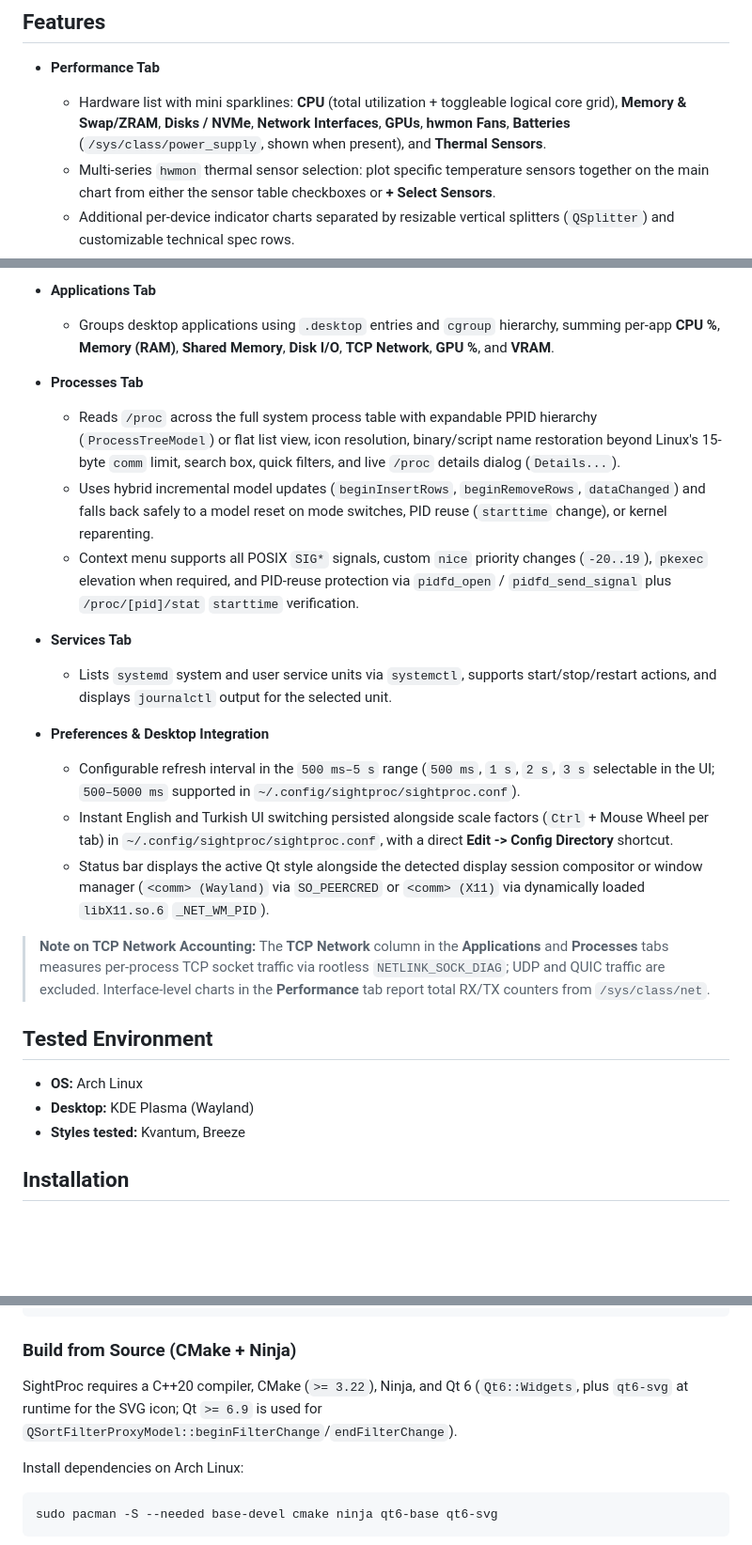
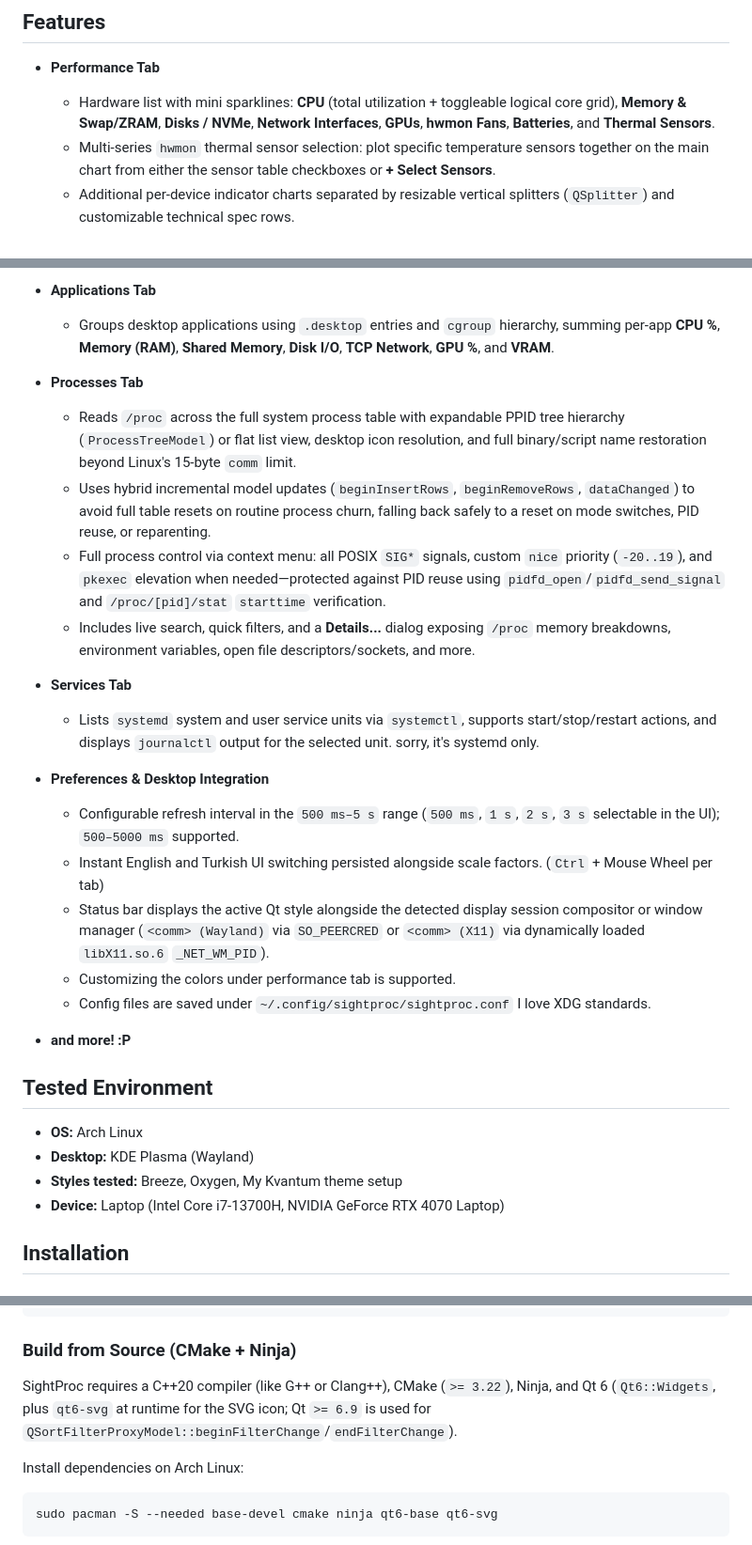
Before and after one commit to Findowry/SightProc, a Markdown page: README.md, 3 parts joined by grey strips. Shown at 94% size. Rendered like a GitHub page; blank space fills up the shorter version.

```diff
--- a/README.md
+++ b/README.md
@@ -20,7 +38,7 @@ SightProc intentionally avoids Qt Style Sheets (`setStyleSheet()`), hardcoded wi
 ## Features
 
 - **Performance Tab**
-  - Hardware list with mini sparklines: **CPU** (total utilization + toggleable logical core grid), **Memory & Swap/ZRAM**, **Disks / NVMe**, **Network Interfaces**, **GPUs**, **hwmon Fans**, **Batteries** (`/sys/class/power_supply`, shown when present), and **Thermal Sensors**.
+  - Hardware list with mini sparklines: **CPU** (total utilization + toggleable logical core grid), **Memory & Swap/ZRAM**, **Disks / NVMe**, **Network Interfaces**, **GPUs**, **hwmon Fans**, **Batteries**, and **Thermal Sensors**.
   - Multi-series `hwmon` thermal sensor selection: plot specific temperature sensors together on the main chart from either the sensor table checkboxes or **+ Select Sensors**.
   - Additional per-device indicator charts separated by resizable vertical splitters (`QSplitter`) and customizable technical spec rows.
   - Optional smooth-sliding chart updates matched to the active refresh rate and floating numeric hover callouts.
@@ -30,25 +48,28 @@ SightProc intentionally avoids Qt Style Sheets (`setStyleSheet()`), hardcoded wi
   - Groups desktop applications using `.desktop` entries and `cgroup` hierarchy, summing per-app **CPU %**, **Memory (RAM)**, **Shared Memory**, **Disk I/O**, **TCP Network**, **GPU %**, and **VRAM**.
 
 - **Processes Tab**
-  - Reads `/proc` across the full system process table with expandable PPID hierarchy (`ProcessTreeModel`) or flat list view, icon resolution, binary/script name restoration beyond Linux's 15-byte `comm` limit, search box, quick filters, and live `/proc` details dialog (`Details...`).
-  - Uses hybrid incremental model updates (`beginInsertRows`, `beginRemoveRows`, `dataChanged`) and falls back safely to a model reset on mode switches, PID reuse (`starttime` change), or kernel reparenting.
-  - Context menu supports all POSIX `SIG*` signals, custom `nice` priority changes (`-20..19`), `pkexec` elevation when required, and PID-reuse protection via `pidfd_open` / `pidfd_send_signal` plus `/proc/[pid]/stat` `starttime` verification.
+  - Reads `/proc` across the full system process table with expandable PPID tree hierarchy (`ProcessTreeModel`) or flat list view, desktop icon resolution, and full binary/script name restoration beyond Linux's 15-byte `comm` limit.
+  - Uses hybrid incremental model updates (`beginInsertRows`, `beginRemoveRows`, `dataChanged`) to avoid full table resets on routine process churn, falling back safely to a reset on mode switches, PID reuse, or reparenting.
+  - Full process control via context menu: all POSIX `SIG*` signals, custom `nice` priority (`-20..19`), and `pkexec` elevation when needed—protected against PID reuse using `pidfd_open`/`pidfd_send_signal` and `/proc/[pid]/stat` `starttime` verification.
+  - Includes live search, quick filters, and a **Details...** dialog exposing `/proc` memory breakdowns, environment variables, open file descriptors/sockets, and more.
 
 - **Services Tab**
-  - Lists `systemd` system and user service units via `systemctl`, supports start/stop/restart actions, and displays `journalctl` output for the selected unit.
+  - Lists `systemd` system and user service units via `systemctl`, supports start/stop/restart actions, and displays `journalctl` output for the selected unit. sorry, it's systemd only.
 
 - **Preferences & Desktop Integration**
-  - Configurable refresh interval in the `500 ms–5 s` range (`500 ms`, `1 s`, `2 s`, `3 s` selectable in the UI; `500–5000 ms` supported in `~/.config/sightproc/sightproc.conf`).
-  - Instant English and Turkish UI switching persisted alongside scale factors (`Ctrl` + Mouse Wheel per tab) in `~/.config/sightproc/sightproc.conf`, with a direct **Edit -> Config Directory** shortcut.
+  - Configurable refresh interval in the `500 ms–5 s` range (`500 ms`, `1 s`, `2 s`, `3 s` selectable in the UI); `500–5000 ms` supported.
+  - Instant English and Turkish UI switching persisted alongside scale factors. (`Ctrl` + Mouse Wheel per tab)
   - Status bar displays the active Qt style alongside the detected display session compositor or window manager (`<comm> (Wayland)` via `SO_PEERCRED` or `<comm> (X11)` via dynamically loaded `libX11.so.6` `_NET_WM_PID`).
-
-> **Note on TCP Network Accounting:** The **TCP Network** column in the **Applications** and **Processes** tabs measures per-process TCP socket traffic via rootless `NETLINK_SOCK_DIAG`; UDP and QUIC traffic are excluded. Interface-level charts in the **Performance** tab report total RX/TX counters from `/sys/class/net`.
-
+  - Customizing the colors under performance tab is supported.
+  - Config files are saved under `~/.config/sightproc/sightproc.conf`
+   I love XDG standards.
+- **and more! :P**
 ## Tested Environment
 
 - **OS:** Arch Linux
 - **Desktop:** KDE Plasma (Wayland)
-- **Styles tested:** Kvantum, Breeze
+- **Styles tested:** Breeze, Oxygen, My Kvantum theme setup
+- **Device:** Laptop (Intel Core i7-13700H, NVIDIA GeForce RTX 4070 Laptop)
 
 ## Installation
 
@@ -72,7 +93,7 @@ makepkg -si
 
 ### Build from Source (CMake + Ninja)
 
-SightProc requires a C++20 compiler, CMake (`>= 3.22`), Ninja, and Qt 6 (`Qt6::Widgets`, plus `qt6-svg` at runtime for the SVG icon; Qt `>= 6.9` is used for `QSortFilterProxyModel::beginFilterChange`/`endFilterChange`).
+SightProc requires a C++20 compiler (like G++ or Clang++), CMake (`>= 3.22`), Ninja, and Qt 6 (`Qt6::Widgets`, plus `qt6-svg` at runtime for the SVG icon; Qt `>= 6.9` is used for `QSortFilterProxyModel::beginFilterChange`/`endFilterChange`).
 
 Install dependencies on Arch Linux:
 
```
Also changed, not shown: other parts of README.md (+29 -8 lines), docs/screenshots/performance.png (added), docs/screenshots/process.png (added), docs/screenshots/service.png (added), docs/screenshots/withblurandrice.png (added), 1 other file.
